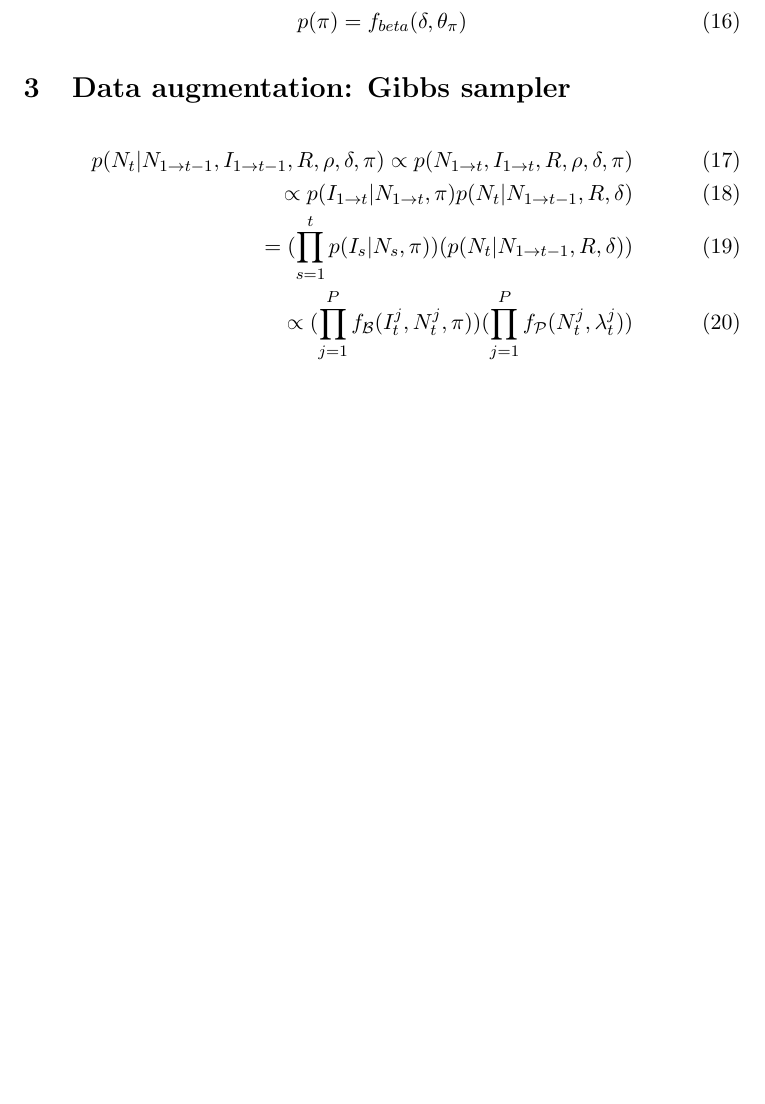
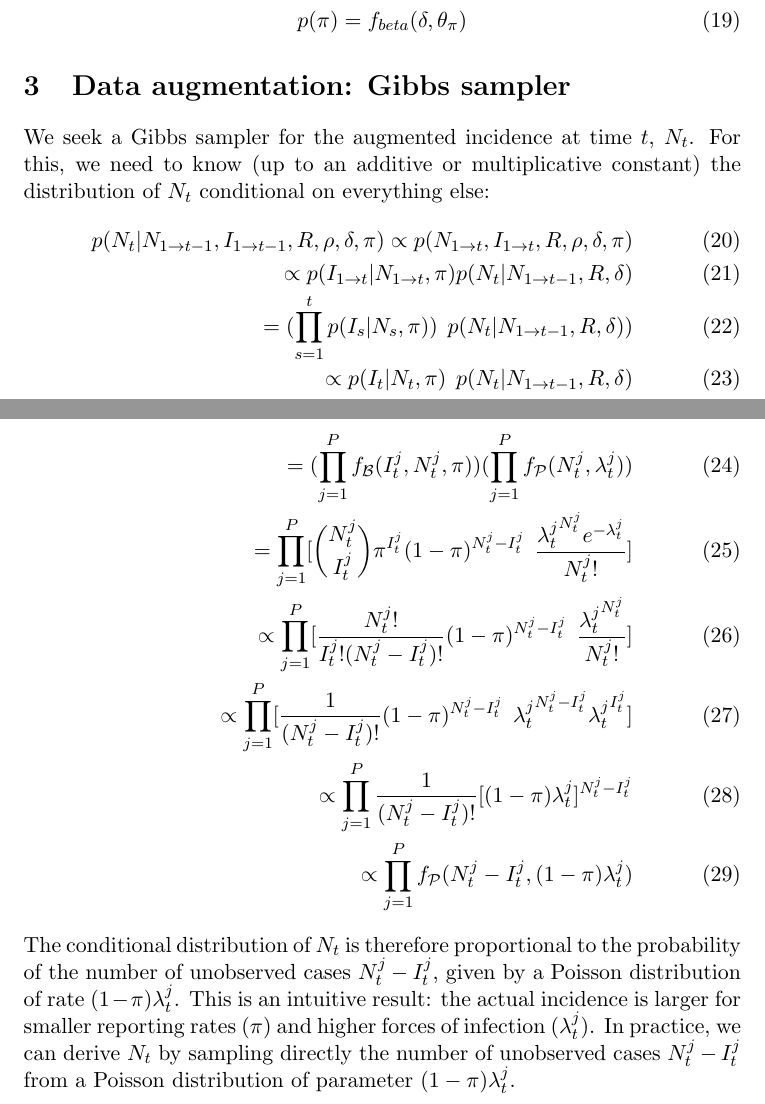
Before and after one commit to thibautjombart/spatialPoisson, a LaTeX paper (model/spatialPoisson.1.4.tex): part of page 4 of 4 before the commit and two parts of pages 4 and 5 of 5 after it, the two joined at a grey line, cut so that both start at the same text, the shorter picture padded with empty space. Compiled offline with pdfLaTeX.

Commit message:
new model with Gibbs

```diff
--- a/model/spatialPoisson.1.4.tex
+++ b/model/spatialPoisson.1.4.tex
@@ -174,17 +190,41 @@ p(\pi) = f_{beta}(\delta,  \theta_{\pi})
 %%%%%%%%%%%%%%%%%%%%%%%
 %%%%%%%%%%%%%%%%%%%%%%%
 
-
+We seek a Gibbs sampler for the augmented incidence at time $t$, $N_t$.
+For this, we need to know (up to an additive or multiplicative constant) the
+distribution of $N_t$ conditional on everything else:
 \begin{eqnarray}
 p(N_t | N_{1 \rightarrow t-1}, I_{1 \rightarrow t-1}, R, \rho, \delta, \pi)
 \propto p(N_{1 \rightarrow t}, I_{1 \rightarrow t}, R, \rho, \delta, \pi) \\
 \propto p( I_{1 \rightarrow t} | N_{1 \rightarrow t}, \pi)
 p(N_t | N_{1 \rightarrow t-1},  R, \delta) \\
-= (\prod_{s=1}^t p(I_s| N_s, \pi))
-(p(N_t | N_{1 \rightarrow t-1}, R, \delta)) \\
-\propto (\prod_{j=1}^P f_{\mathcal{B}}(I_t^j, N_t^j, \pi))
-(\prod_{j=1}^P  f_{\mathcal{P}}(N_t^j, \lambda_t^j))
+= (\prod_{s=1}^t p(I_s| N_s, \pi)) \:\:
+p(N_t | N_{1 \rightarrow t-1}, R, \delta))  \\
+\propto p(I_t | N_t, \pi) \:\:
+p(N_t | N_{1 \rightarrow t-1},  R, \delta)\\
+= (\prod_{j=1}^P f_{\mathcal{B}}(I_t^j, N_t^j, \pi))
+(\prod_{j=1}^P  f_{\mathcal{P}}(N_t^j, \lambda_t^j))\\
+= \prod_{j=1}^P [ {N_t^j \choose I_t^j} \pi^{I_t^j}
+(1-\pi)^{N_t^j - I_t^j} \:\:
+\frac{{\lambda_t^j}^{N_t^j} e^{-\lambda_t^j}}{N_t^j!}]\\
+\propto \prod_{j=1}^P [ \frac{N_t^j!}{I_t^j!(N_t^j-I_t^j)!}
+(1-\pi)^{N_t^j - I_t^j} \:\:
+\frac{{\lambda_t^j}^{N_t^j}}{N_t^j!}]\\
+\propto \prod_{j=1}^P [ \frac{1}{(N_t^j-I_t^j)!}
+(1-\pi)^{N_t^j - I_t^j} \:\:
+{\lambda_t^j}^{N_t^j - I_t^j}{\lambda_t^j}^{I_t^j}]\\
+\propto \prod_{j=1}^P \frac{1}{(N_t^j-I_t^j)!}
+[(1-\pi)\lambda_t^j]^{N_t^j - I_t^j}\\
+\propto \prod_{j=1}^P f_{\mathcal{P}}(N_t^j-I_t^j , (1-\pi)\lambda_t^j)
 \end{eqnarray}
+The conditional distribution of $N_t$ is therefore proportional to the
+probability of the number of unobserved cases $N_t^j-I_t^j$, given by a Poisson
+distribution of rate $(1-\pi)\lambda_t^j$. This is an intuitive result: the
+actual incidence is larger for smaller reporting rates ($\pi$) and higher
+forces of infection ($\lambda_t^j$).
+In practice, we can derive $N_t$ by sampling directly the number of unobserved
+cases $N_t^j-I_t^j$ from a Poisson distribution of parameter
+$(1-\pi)\lambda_t^j$.
 
 %The likelihood of $I_t$, the incidence vector at time $t$, is defined as:
 %\begin{equation}
```
Also changed, not shown: model/spatialPoisson.1.4.pdf, model/spatialPoisson.1.4.tex (32 more changed lines).
